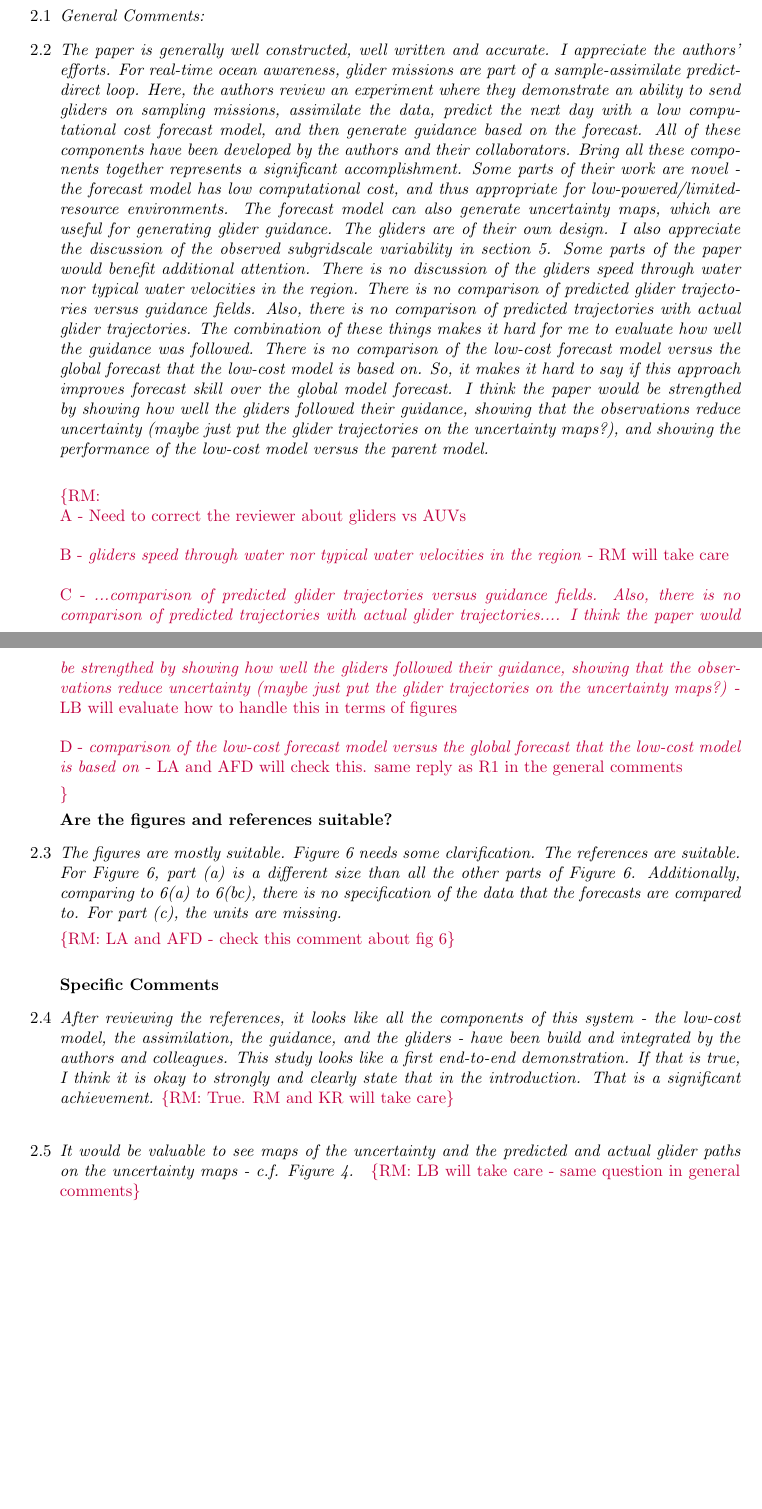
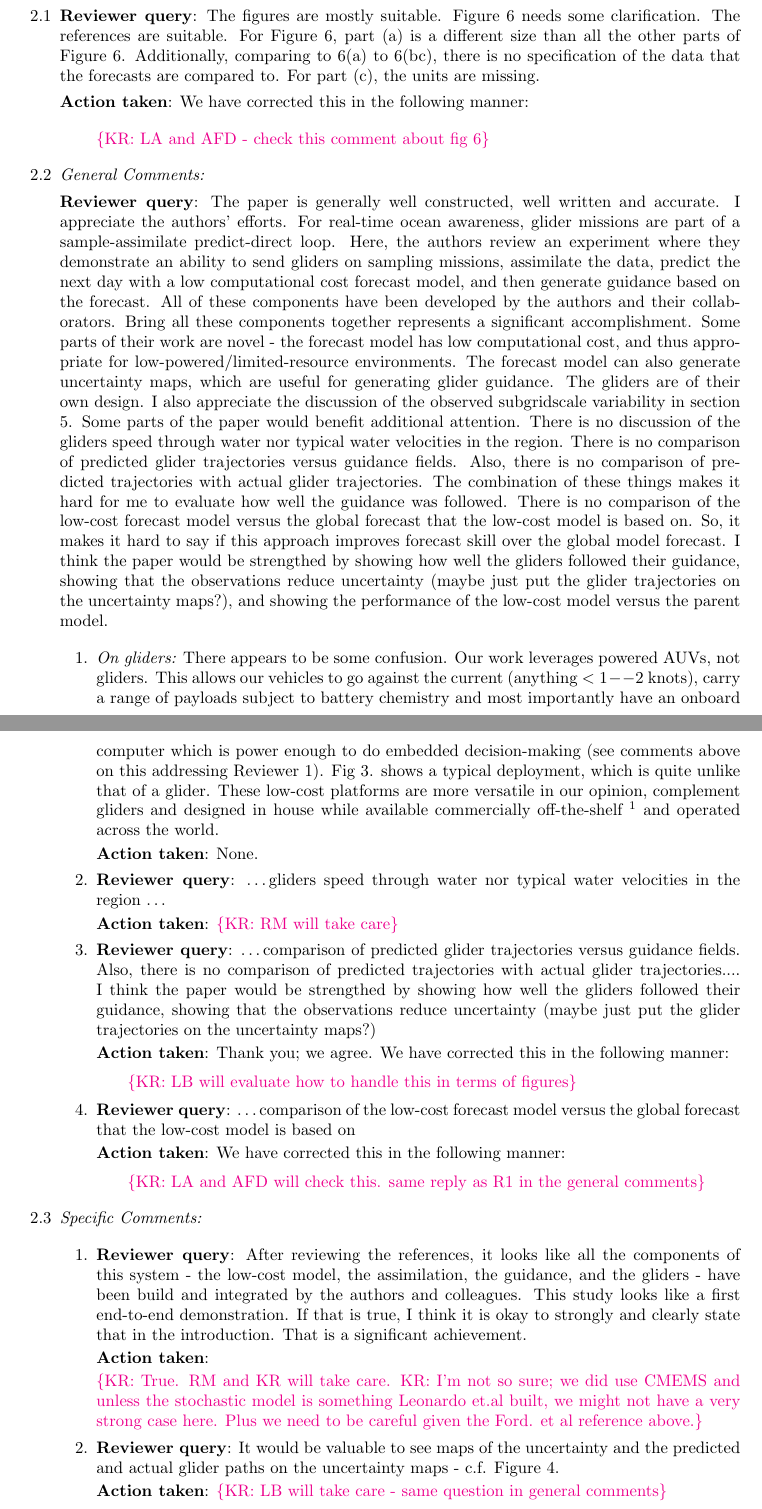
Before and after one commit to kanna/natcomm25, a LaTeX document (review/answers-to-reviewers.tex): two parts of pages 4 and 5 of 6 before the commit and two parts of pages 4 and 5 of 7 after it, joined at a grey line, cut so that both start at the same text, the shorter picture padded with empty space. Compiled offline with pdfLaTeX.

Commit message:
review updates

```diff
--- a/review/answers-to-reviewers.tex
+++ b/review/answers-to-reviewers.tex
@@ -319,31 +319,86 @@ in the updated manuscript. \\
 
 \begin{answers}
 
-\item {\it{General Comments:}}
+\item
+  \reply: The figures are mostly suitable. Figure 6 needs some
+  clarification. The references are suitable. For Figure 6, part (a) is
+  a different size than all the other parts of Figure 6. Additionally,
+  comparing to 6(a) to 6(bc), there is no specification of the data that
+  the forecasts are compared to. For part (c), the units are missing.
+
+  \action: We have corrected this in the
+  following manner:
+
+  \begin{quote}
+    \kc{LA and AFD - check this comment about fig 6}
+  \end{quote}
+
+\item {\it General Comments:}
+
+    \reply: The paper is generally well constructed, well written and
+    accurate. I appreciate the authors’ efforts. For real-time ocean
+    awareness, glider missions are part of a sample-assimilate
+    predict-direct loop. Here, the authors review an experiment where
+    they demonstrate an ability to send gliders on sampling missions,
+    assimilate the data, predict the next day with a low computational
+    cost forecast model, and then generate guidance based on the
+    forecast. All of these components have been developed by the authors
+    and their collaborators. Bring all these components together
+    represents a significant accomplishment. Some parts of their work
+    are novel - the forecast model has low computational cost, and thus
+    appropriate for low-powered/limited-resource environments. The
+    forecast model can also generate uncertainty maps, which are useful
+    for generating glider guidance. The gliders are of their own design.
+    I also appreciate the discussion of the observed subgridscale
+    variability in section 5. Some parts of the paper would benefit
+    additional attention. There is no discussion of the gliders speed
+    through water nor typical water velocities in the region. There is
+    no comparison of predicted glider trajectories versus guidance
+    fields. Also, there is no comparison of predicted trajectories with
+    actual glider trajectories. The combination of these things makes it
+    hard for me to evaluate how well the guidance was followed. There is
+    no comparison of the low-cost forecast model versus the global
+    forecast that the low-cost model is based on. So, it makes it hard
+    to say if this approach improves forecast skill over the global
+    model forecast. I think the paper would be strengthed by showing how
+    well the gliders followed their guidance, showing that the
+    observations reduce uncertainty (maybe just put the glider
+    trajectories on the uncertainty maps?), and showing the performance
+    of the low-cost model versus the parent model.
 
 
-\item {\it The paper is generally well constructed, well written and accurate. I appreciate the authors’ efforts. For real-time ocean awareness, glider missions are part of a sample-assimilate predict-direct loop. Here, the authors review an experiment where they demonstrate an ability to send gliders on sampling missions, assimilate the data, predict the next day with a low computational cost forecast model, and then generate guidance based on the forecast. All of these components have been developed by the authors and their collaborators. Bring all these components together represents a significant accomplishment. Some parts of their work are novel - the forecast model has low computational cost, and thus appropriate for low-powered/limited-resource environments. The forecast model can also generate uncertainty maps, which are useful for generating glider guidance. The gliders are of their own design. I also appreciate the discussion of the observed subgridscale variability in section 5. Some parts of the paper would benefit additional attention. There is no discussion of the gliders speed through water nor typical water velocities in the region. There is no comparison of predicted glider trajectories versus guidance fields. Also, there is no comparison of predicted trajectories with actual glider trajectories. The combination of these things makes it hard for me to evaluate how well the guidance was followed. There is no comparison of the low-cost forecast model versus the global forecast that the low-cost model is based on. So, it makes it hard to say if this approach improves forecast skill over the global model forecast. I think the paper would be strengthed by showing how well the gliders followed their guidance, showing that the observations reduce uncertainty (maybe just put the glider trajectories on the uncertainty maps?), and showing the performance of the low-cost model versus the parent model.} \\
+  \begin{enumerate}
 
-\rmcomment{\\
- A - Need to correct the reviewer about gliders vs AUVs\\\\
- B - \textit{gliders speed through water nor typical water velocities in the region} - RM will take care\\\\
- C - \textit{...comparison of predicted glider trajectories versus guidance fields. Also, there is no comparison of predicted trajectories with actual glider trajectories.... I think the paper would be strengthed by showing how well the gliders followed their guidance, showing that the observations reduce uncertainty (maybe just put the glider trajectories on the uncertainty maps?)} - LB will evaluate how to handle this in terms of figures\\\\
- D - \textit{comparison of the low-cost forecast model versus the global forecast that the low-cost model is based on} - LA and AFD will check this. same reply as R1 in the general comments
+  \item {\it On gliders:} There appears to be some confusion. Our work
+    leverages powered AUVs, not gliders. This allows our vehicles to go
+    against the current (anything $< 1--2$ knots), carry a range of
+    payloads subject to battery chemistry and most importantly have an
+    onboard computer which is power enough to do embedded
+    decision-making (see comments above on this addressing Reviewer 1).
+    Fig 3. shows a typical deployment, which is quite unlike that of a
+    glider. These low-cost platforms are more versatile in our opinion,
+    complement gliders and designed in house while available
+    commercially off-the-shelf
+    \footnote{see https://www.oceanscan-mst.com} and
+    operated across the world.
 
-}
+    \action: None.
 
-\textbf{Are the figures and references suitable? }
-\item{\it The figures are mostly suitable. Figure 6 needs some clarification. The references are suitable. For Figure 6, part (a) is a different size than all the other parts of Figure 6. Additionally, comparing to 6(a) to 6(bc), there is no specification of the data that the forecasts are compared to. For part (c), the units are missing.}
+  \item
 
-\rmcomment{LA and AFD - check this comment about fig 6}\\
+    \reply: \ldots gliders speed through water nor typical water
+    velocities in the region \ldots
 
-\textbf{Specific Comments}
-\item{\it After reviewing the references, it looks like all the components of this system - the low-cost model, the assimilation, the guidance, and the gliders - have been build and integrated by the authors and colleagues. This study looks like a first end-to-end demonstration. If that is true, I think it is okay to strongly and clearly state that in the introduction. That is a significant achievement.}
-\rmcomment{True. RM and KR will take care}\\
+    \action: \kc{RM will take care}
 
-\item{\it It would be valuable to see maps of the uncertainty and the predicted and actual glider paths on the uncertainty maps - c.f. Figure 4. }
-\rmcomment{LB will take care - same question in general comments}\\
+  \item
 
-\item{\it Figures 5 and 6 demonstrate that assimilating glider data results in lower forecast error than not assimilating glider data. It would be nice to see that the system outperforms CMS. Also, Fig. 6c needs unit labels.  }
-\rmcomment{LA and AFD - check this. same question in general comments}\\
+    \reply: \ldots comparison of predicted glider trajectories versus
+    guidance fields. Also, there is no comparison of predicted trajectories
+      with actual glider trajectories.... I think the paper would be
+      strengthed by showing how well the gliders followed their
+      guidance, showing that the observations reduce uncertainty (maybe
+      just put the glider trajectories on the uncertainty maps?)
 
+      \action: Thank you; we agree. We have corrected this in the
+      following manner:
@@ -353 +405,2 @@ background error covariances remains a rich topic.}\\
 
+      \begin{quote}
@@ -357 +407,2 @@ background error covariances remains a rich topic.}\\
 
+        \kc{LB will evaluate how to handle this in terms of figures}
@@ -363 +409,49 @@ typical distance between glider surfacings/profiles. }
 
+        \end{quote}
+
+      \item
+
+        \reply: \ldots comparison of the low-cost forecast model versus
+        the global forecast that the low-cost model is based on
+
+      \action:  We have corrected this in the
+      following manner:
+
+      \begin{quote}
+
+        \kc{LA and AFD will check this. same reply as R1 in the general
+          comments}
+
+      \end{quote}
+
+  \end{enumerate}
+
+
+\item {\it Specific Comments:}
+
+
+  \begin{enumerate}
+
+
+  \item
+    \reply: After reviewing the references, it looks like all the
+    components of this system - the low-cost model, the assimilation,
+    the guidance, and the gliders - have been build and integrated by
+    the authors and colleagues. This study looks like a first end-to-end
+    demonstration. If that is true, I think it is okay to strongly and
+    clearly state that in the introduction. That is a significant
+    achievement.
+
+    \action:
+
+    \kc{True. RM and KR will take care. KR: I'm not so sure; we did use
+    CMEMS and unless the stochastic model is something Leonardo et.al
+    built, we might not have a very strong case here. Plus we need to be
+  careful given the Ford. et al reference above.}
+
+\item
+  \reply: It would be valuable to see maps of the uncertainty and the
+  predicted and actual glider paths on the uncertainty maps - c.f.
+  Figure 4.
+
+  \action: \kc{LB will take care - same question in general comments}
```
Also changed, not shown: review/answers-to-reviewers.tex (91 more changed lines).
